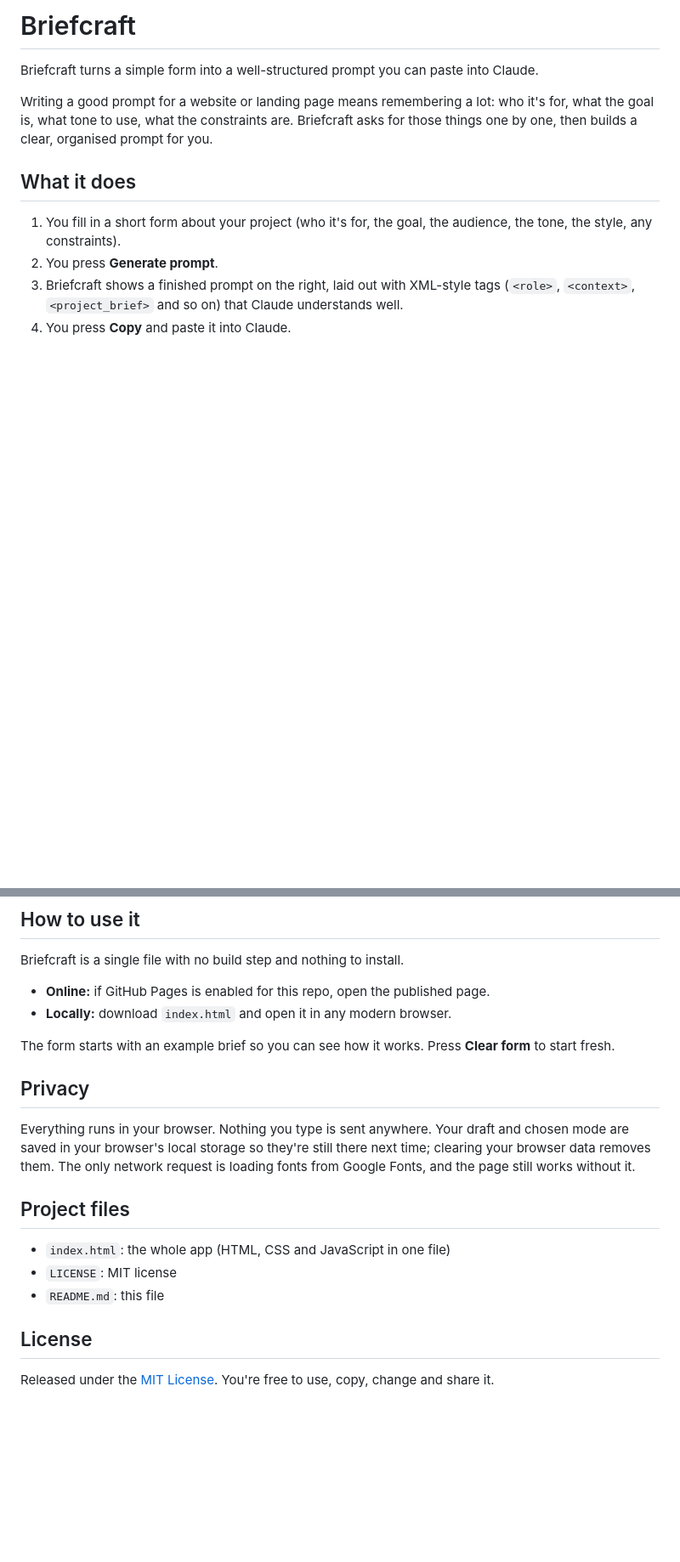
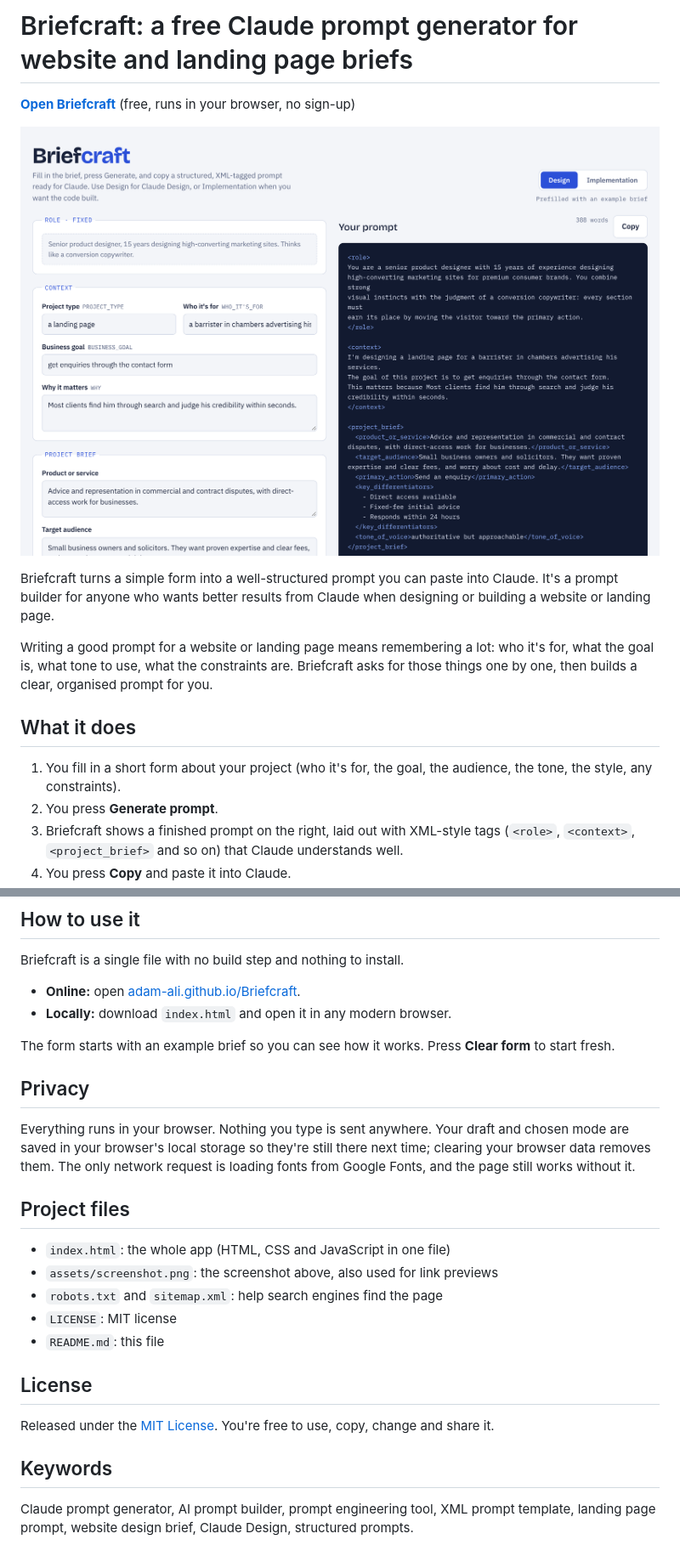
Before and after one commit to adam-ali/Briefcraft, a Markdown page: README.md, 2 parts joined by grey strips. Shown at 85% size. Drawn GitHub-style; pictures changed too: assets/screenshot.png (added); blank space fills up the shorter version.

Commit message:
Add screenshot, live link and SEO metadata
Co-Authored-By: Claude Sonnet 5.5 <noreply@anthropic.com>
Claude-Session: https://claude.ai/code/session_01JvGAqi1pfMKPmNexobP7Ac

```diff
--- a/README.md
+++ b/README.md
@@ -1,6 +1,10 @@
-# Briefcraft
+# Briefcraft: a free Claude prompt generator for website and landing page briefs
 
-Briefcraft turns a simple form into a well-structured prompt you can paste into Claude.
+**[Open Briefcraft](https://adam-ali.github.io/Briefcraft/)** (free, runs in your browser, no sign-up)
+
+[![Briefcraft: a project brief form on the left and the generated XML-tagged prompt on the right](assets/screenshot.png)](https://adam-ali.github.io/Briefcraft/)
+
+Briefcraft turns a simple form into a well-structured prompt you can paste into Claude. It's a prompt builder for anyone who wants better results from Claude when designing or building a website or landing page.
 
 Writing a good prompt for a website or landing page means remembering a lot: who it's for, what the goal is, what tone to use, what the constraints are. Briefcraft asks for those things one by one, then builds a clear, organised prompt for you.
 
@@ -22,7 +26,7 @@ Use the toggle at the top right to switch.
 
 Briefcraft is a single file with no build step and nothing to install.
 
-- **Online:** if GitHub Pages is enabled for this repo, open the published page.
+- **Online:** open [adam-ali.github.io/Briefcraft](https://adam-ali.github.io/Briefcraft/).
 - **Locally:** download `index.html` and open it in any modern browser.
 
 The form starts with an example brief so you can see how it works. Press **Clear form** to start fresh.
@@ -34,9 +38,15 @@ Everything runs in your browser. Nothing you type is sent anywhere. Your draft a
 ## Project files
 
 - `index.html`: the whole app (HTML, CSS and JavaScript in one file)
+- `assets/screenshot.png`: the screenshot above, also used for link previews
+- `robots.txt` and `sitemap.xml`: help search engines find the page
 - `LICENSE`: MIT license
 - `README.md`: this file
 
 ## License
 
 Released under the [MIT License](LICENSE). You're free to use, copy, change and share it.
+
+## Keywords
+
+Claude prompt generator, AI prompt builder, prompt engineering tool, XML prompt template, landing page prompt, website design brief, Claude Design, structured prompts.
```
Also changed, not shown: 3 other files.
